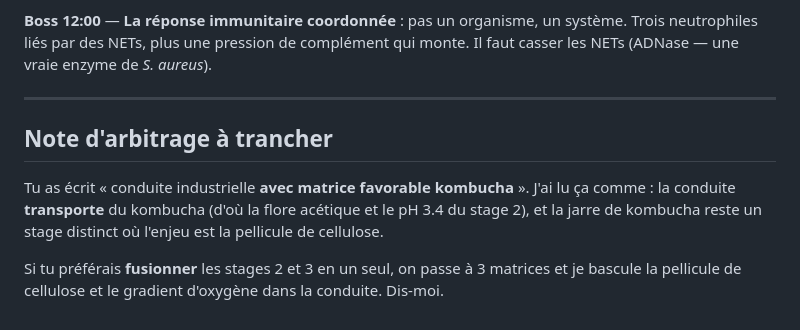
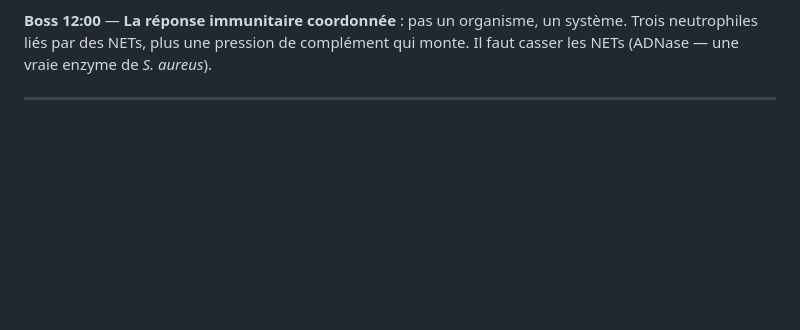
Before and after one commit to microbiologames/Cell-dungeon, a Markdown page: docs/01-matrices.md, the part around one of its changes. Rendered like a GitHub page; blank space fills up the shorter version.

```diff
--- a/docs/01-matrices.md
+++ b/docs/01-matrices.md
@@ -129,14 +175,3 @@ système. Trois neutrophiles liés par des NETs, plus une pression de complémen
 qui monte. Il faut casser les NETs (ADNase — une vraie enzyme de *S. aureus*).
 
 ---
-
-## Note d'arbitrage à trancher
-
-Tu as écrit « conduite industrielle **avec matrice favorable kombucha** ».
-J'ai lu ça comme : la conduite **transporte** du kombucha (d'où la flore
-acétique et le pH 3.4 du stage 2), et la jarre de kombucha reste un stage
-distinct où l'enjeu est la pellicule de cellulose.
-
-Si tu préférais **fusionner** les stages 2 et 3 en un seul, on passe à
-3 matrices et je bascule la pellicule de cellulose et le gradient d'oxygène
-dans la conduite. Dis-moi.
```
Also changed, not shown: other parts of docs/01-matrices.md (+66 -20 lines), docs/00-concept.md (+7 -0 lines).
